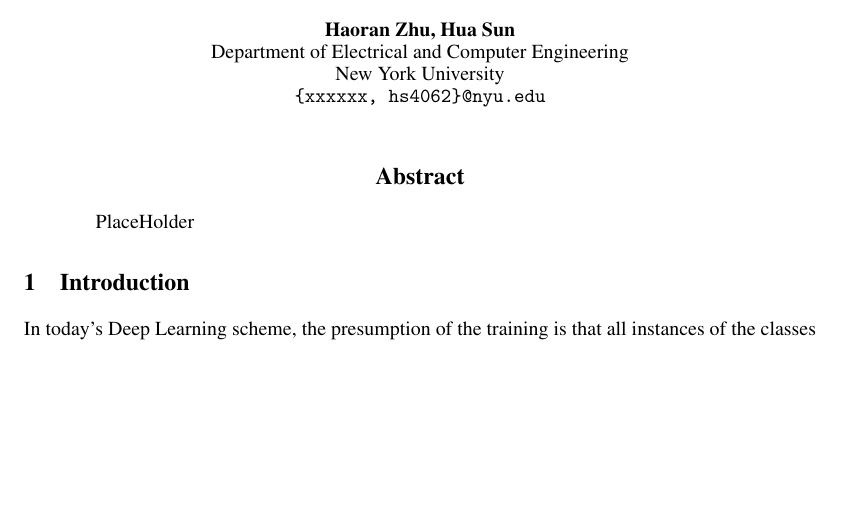
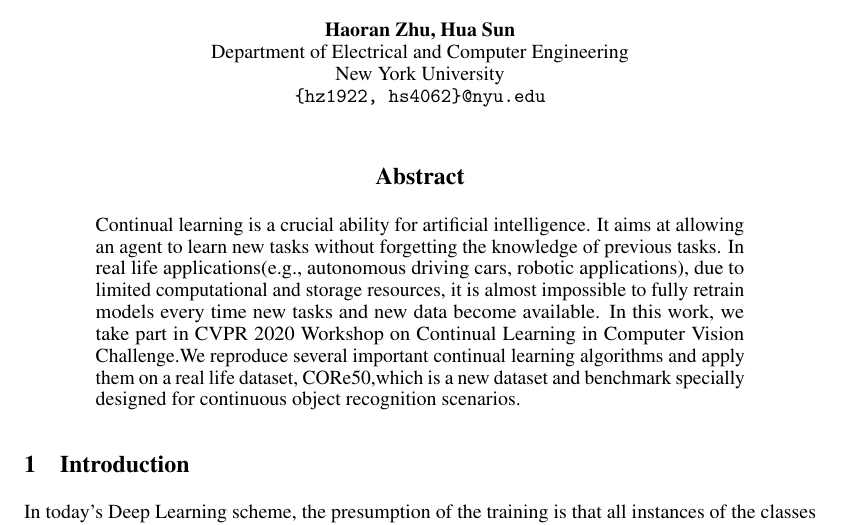
Before and after one commit to NYU-Advanced-ML-Continual-Learning/CLVisionChallenge, a LaTeX paper (Project_Report/report.tex): part of page 1 of 5, cut so that both start at the same text, the shorter picture padded with empty space. Compiled offline with pdfLaTeX.

Commit message:
update abstract

```diff
--- a/Project_Report/report.tex
+++ b/Project_Report/report.tex
@@ -45,7 +45,7 @@
   Haoran Zhu, Hua Sun \\
   Department of Electrical and Computer Engineering\\
   New York University\\
-  \texttt{\{xxxxxx, hs4062\}@nyu.edu} \\
+  \texttt{\{hz1922, hs4062\}@nyu.edu} \\
   % examples of more authors
   % \And
   % Coauthor \\
@@ -75,7 +75,7 @@
 \maketitle
 
 \begin{abstract}
-  PlaceHolder
+Continual learning is a crucial ability for artificial intelligence. It aims at allowing an agent to learn new tasks without forgetting the knowledge of previous tasks. In real life applications(e.g., autonomous driving cars, robotic applications), due to limited computational and storage resources, it is almost impossible to fully retrain models every time new tasks and new data become available. In this work, we take part in CVPR 2020 Workshop on Continual Learning in Computer Vision Challenge.We reproduce several important continual learning algorithms and apply them on a real life dataset, CORe50,which is a new dataset and benchmark specially designed for continuous object recognition scenarios.
 \end{abstract}
 
 \input{intro}
```
Also changed, not shown: Project_Report/report.pdf, 4 other files.
